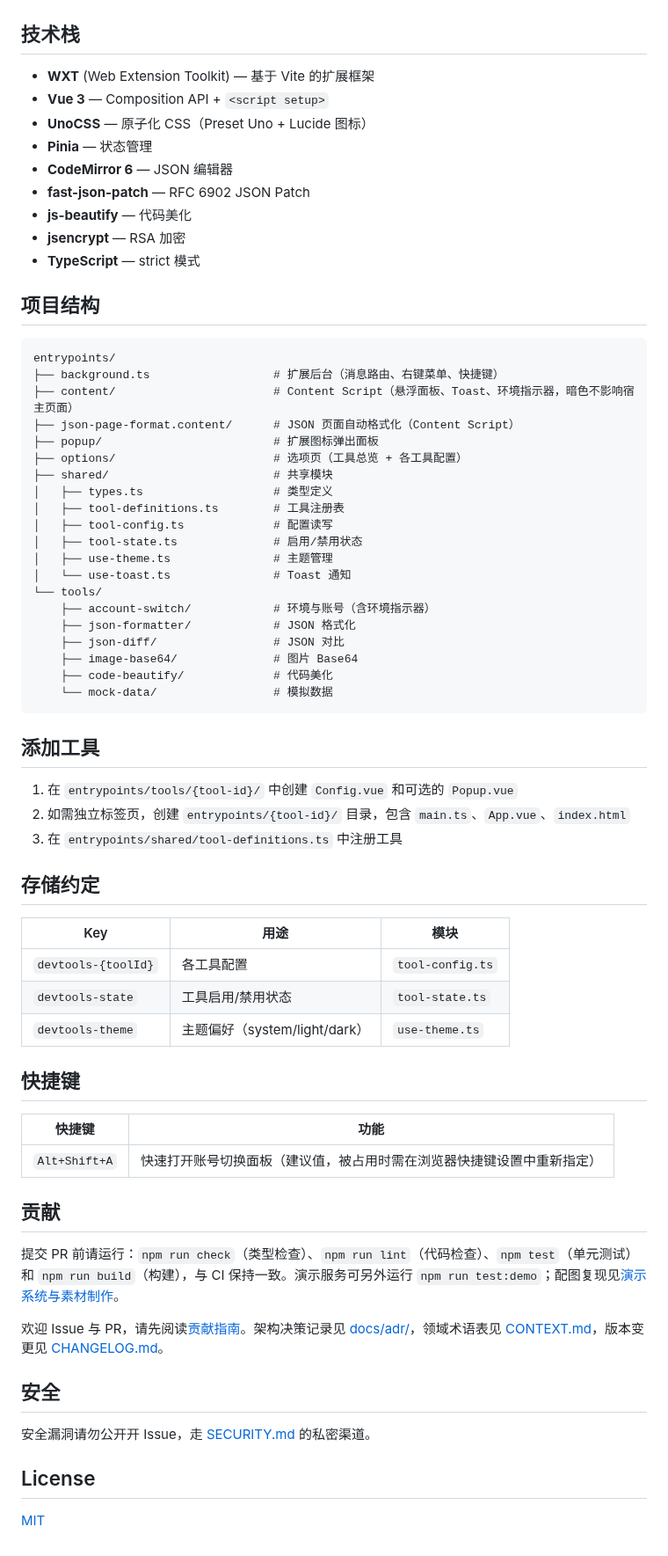
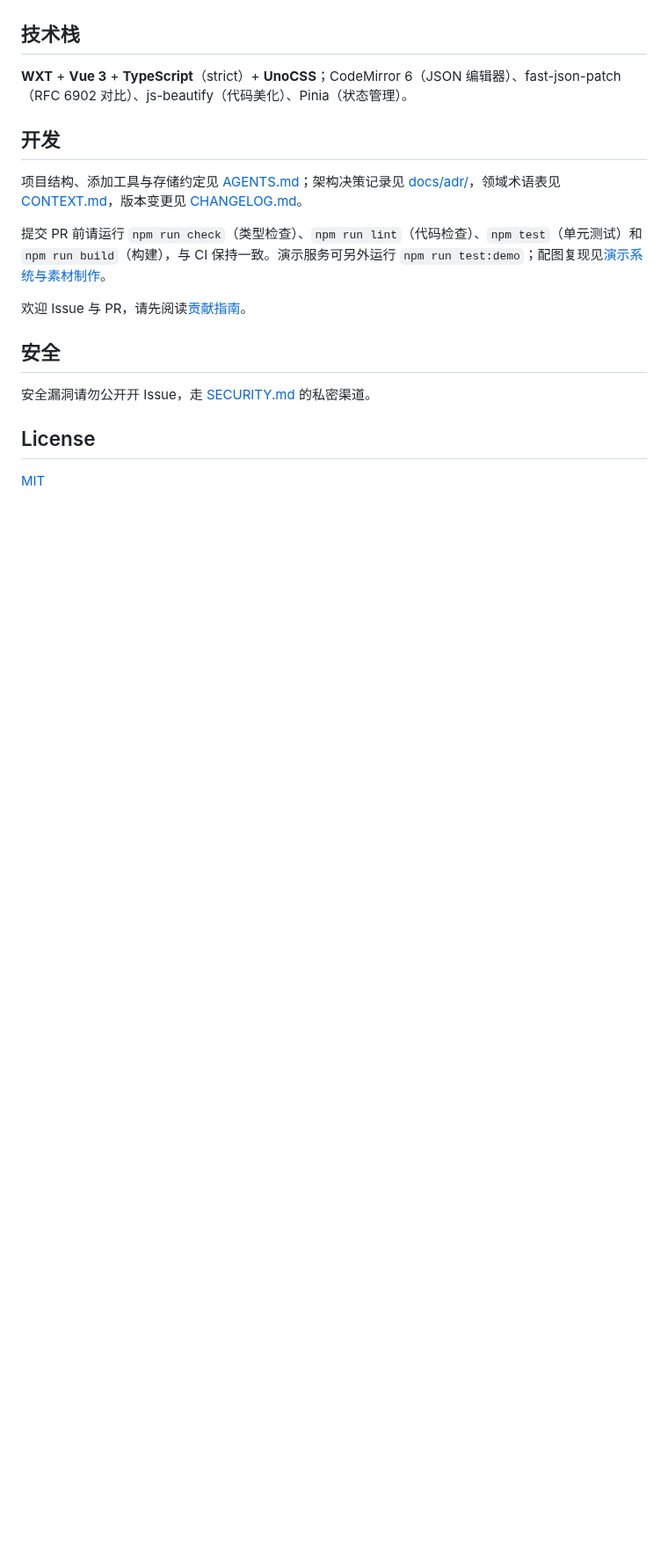
Before and after one commit to shadesheep/shadekit, a Markdown page: README.md, the part around one of its changes. Shown at 88% size. Rendered like a GitHub page; blank space fills up the shorter version.

Commit message:
docs: restructure README around overview, use case and usage
- Lead with a one-line overview and the tools overview screenshot
- Put "what it solves" before feature list; move quick start after usage
- Reintroduce hand-drawn illustrations for pain points, switcher flow and local storage
- Add hero screenshot to the account-switching section
- Condense tech stack and merge dev sections into pointers to AGENTS.md

````diff
--- a/README.md
+++ b/README.md
@@ -139,65 +149,14 @@ npm run zip:edge       # 打包为 zip
 ## 技术栈
 
-- **WXT** (Web Extension Toolkit) — 基于 Vite 的扩展框架
-- **Vue 3** — Composition API + `<script setup>`
-- **UnoCSS** — 原子化 CSS（Preset Uno + Lucide 图标）
-- **Pinia** — 状态管理
-- **CodeMirror 6** — JSON 编辑器
-- **fast-json-patch** — RFC 6902 JSON Patch
-- **js-beautify** — 代码美化
-- **jsencrypt** — RSA 加密
-- **TypeScript** — strict 模式
+**WXT** + **Vue 3** + **TypeScript**（strict）+ **UnoCSS**；CodeMirror 6（JSON 编辑器）、fast-json-patch（RFC 6902 对比）、js-beautify（代码美化）、Pinia（状态管理）。
 
-## 项目结构
+## 开发
 
-```
-entrypoints/
-├── background.ts                  # 扩展后台（消息路由、右键菜单、快捷键）
-├── content/                       # Content Script（悬浮面板、Toast、环境指示器，暗色不影响宿主页面）
-├── json-page-format.content/      # JSON 页面自动格式化（Content Script）
-├── popup/                         # 扩展图标弹出面板
-├── options/                       # 选项页（工具总览 + 各工具配置）
-├── shared/                        # 共享模块
-│   ├── types.ts                   # 类型定义
-│   ├── tool-definitions.ts        # 工具注册表
-│   ├── tool-config.ts             # 配置读写
-│   ├── tool-state.ts              # 启用/禁用状态
-│   ├── use-theme.ts               # 主题管理
-│   └── use-toast.ts               # Toast 通知
-└── tools/
-    ├── account-switch/            # 环境与账号（含环境指示器）
-    ├── json-formatter/            # JSON 格式化
-    ├── json-diff/                 # JSON 对比
-    ├── image-base64/              # 图片 Base64
-    ├── code-beautify/             # 代码美化
-    └── mock-data/                 # 模拟数据
-```
+项目结构、添加工具与存储约定见 [AGENTS.md](AGENTS.md)；架构决策记录见 [docs/adr/](docs/adr/)，领域术语表见 [CONTEXT.md](CONTEXT.md)，版本变更见 [CHANGELOG.md](CHANGELOG.md)。
 
-## 添加工具
+提交 PR 前请运行 `npm run check`（类型检查）、`npm run lint`（代码检查）、`npm test`（单元测试）和 `npm run build`（构建），与 CI 保持一致。演示服务可另外运行 `npm run test:demo`；配图复现见[演示系统与素材制作](docs/readme-demo/README.md)。
 
-1. 在 `entrypoints/tools/{tool-id}/` 中创建 `Config.vue` 和可选的 `Popup.vue`
-2. 如需独立标签页，创建 `entrypoints/{tool-id}/` 目录，包含 `main.ts`、`App.vue`、`index.html`
-3. 在 `entrypoints/shared/tool-definitions.ts` 中注册工具
-
-## 存储约定
-
-| Key | 用途 | 模块 |
-|-----|------|------|
-| `devtools-{toolId}` | 各工具配置 | `tool-config.ts` |
-| `devtools-state` | 工具启用/禁用状态 | `tool-state.ts` |
-| `devtools-theme` | 主题偏好（system/light/dark） | `use-theme.ts` |
-
-## 快捷键
-
-| 快捷键 | 功能 |
-|--------|------|
-| `Alt+Shift+A` | 快速打开账号切换面板（建议值，被占用时需在浏览器快捷键设置中重新指定） |
-
-## 贡献
-
-提交 PR 前请运行：`npm run check`（类型检查）、`npm run lint`（代码检查）、`npm test`（单元测试）和 `npm run build`（构建），与 CI 保持一致。演示服务可另外运行 `npm run test:demo`；配图复现见[演示系统与素材制作](docs/readme-demo/README.md)。
-
-欢迎 Issue 与 PR，请先阅读[贡献指南](CONTRIBUTING.md)。架构决策记录见 [docs/adr/](docs/adr/)，领域术语表见 [CONTEXT.md](CONTEXT.md)，版本变更见 [CHANGELOG.md](CHANGELOG.md)。
+欢迎 Issue 与 PR，请先阅读[贡献指南](CONTRIBUTING.md)。
 
 ## 安全
 
````
Also changed, not shown: other parts of README.md (+71 -61 lines), docs/images/tools.png (added).
